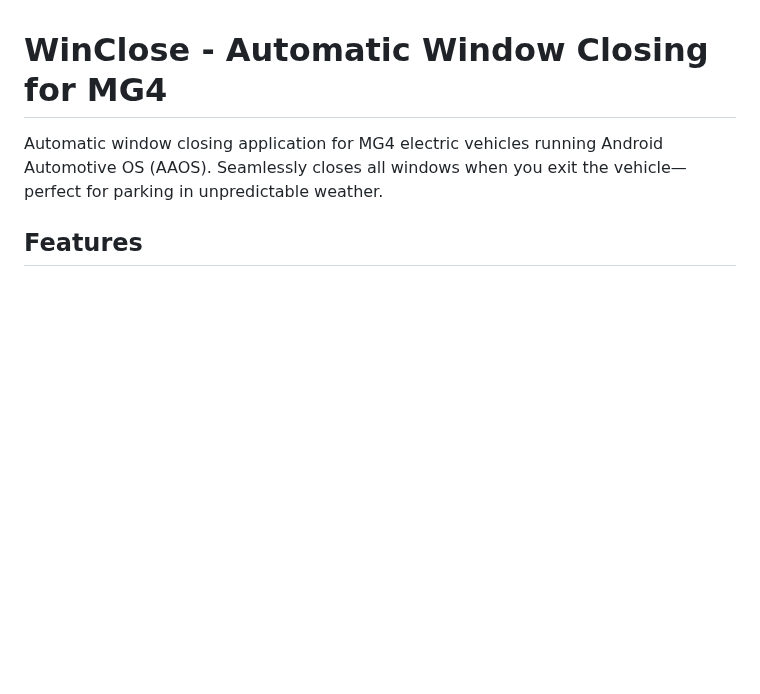
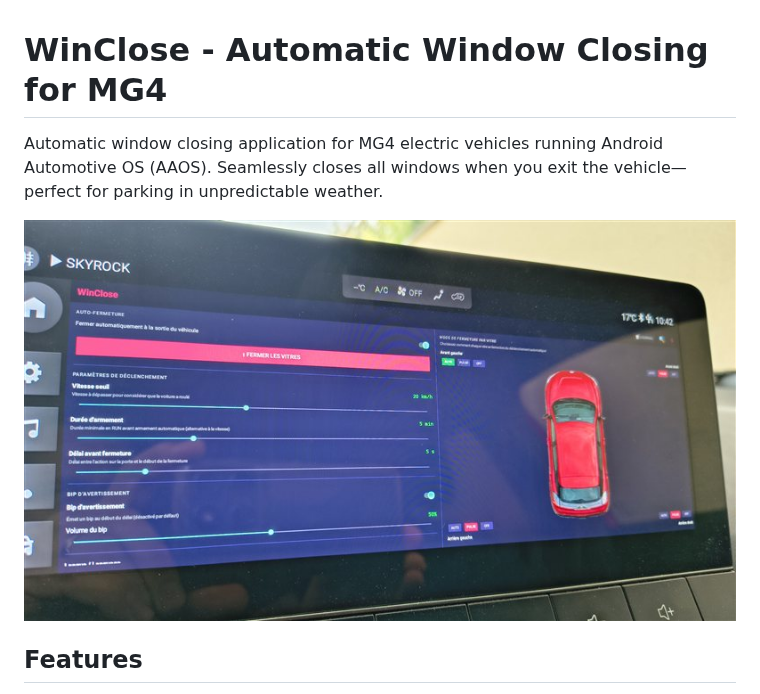
Before and after one commit to Skittle6938/winclose, a Markdown page: README.md, the part around the change. Rendered like a GitHub page; pictures changed too: screenshots/winclose_screenshot_main_fr.jpg (added); blank space fills up the shorter version.

Commit message:
README: add main screen screenshot
Co-Authored-By: Claude Sonnet 4.6 <noreply@anthropic.com>

```diff
--- a/README.md
+++ b/README.md
@@ -1,6 +1,8 @@
 # WinClose - Automatic Window Closing for MG4
 
 Automatic window closing application for MG4 electric vehicles running Android Automotive OS (AAOS). Seamlessly closes all windows when you exit the vehicle—perfect for parking in unpredictable weather.
+
+![WinClose main screen](screenshots/winclose_screenshot_main_fr.jpg)
 
 ## Features
 
```
